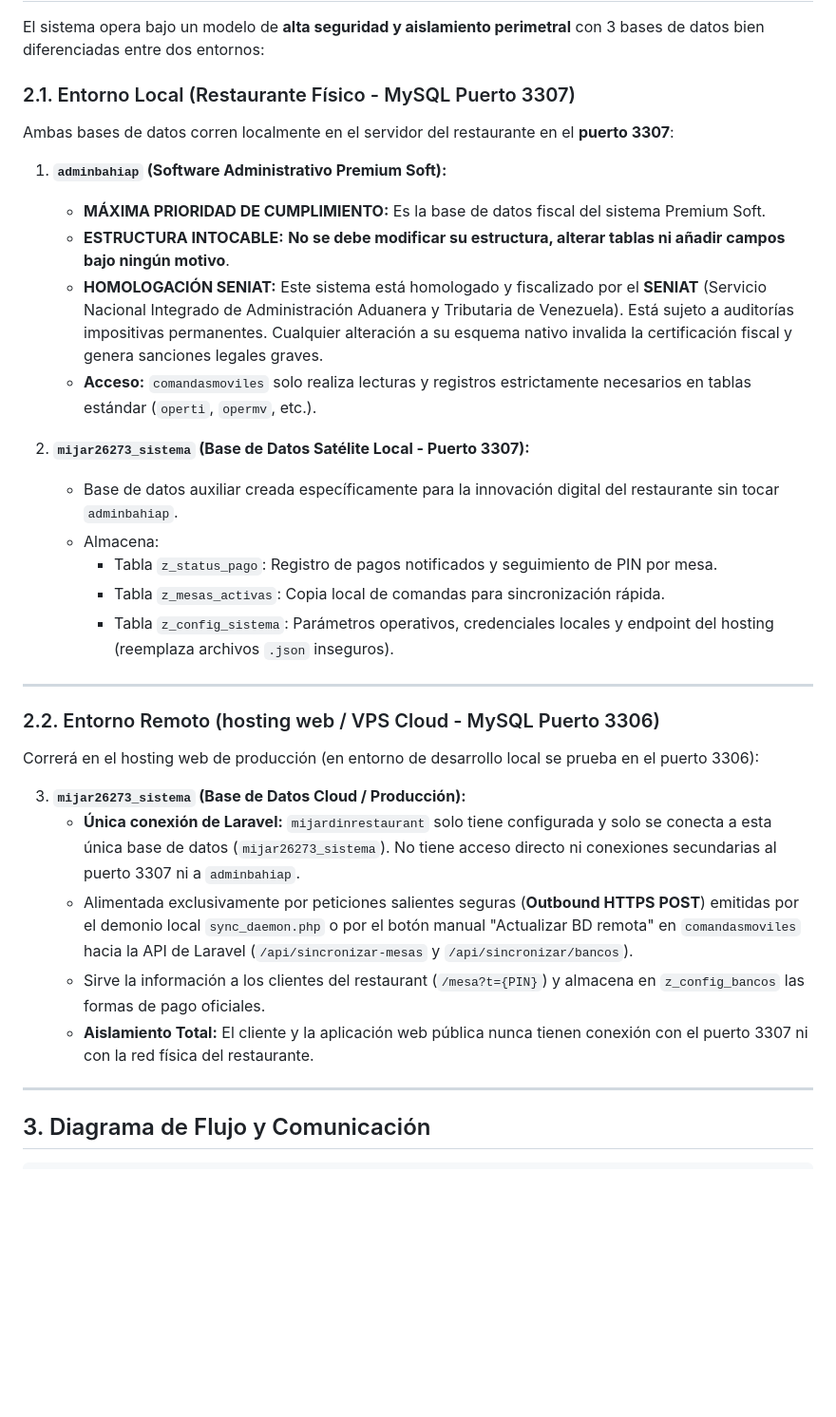
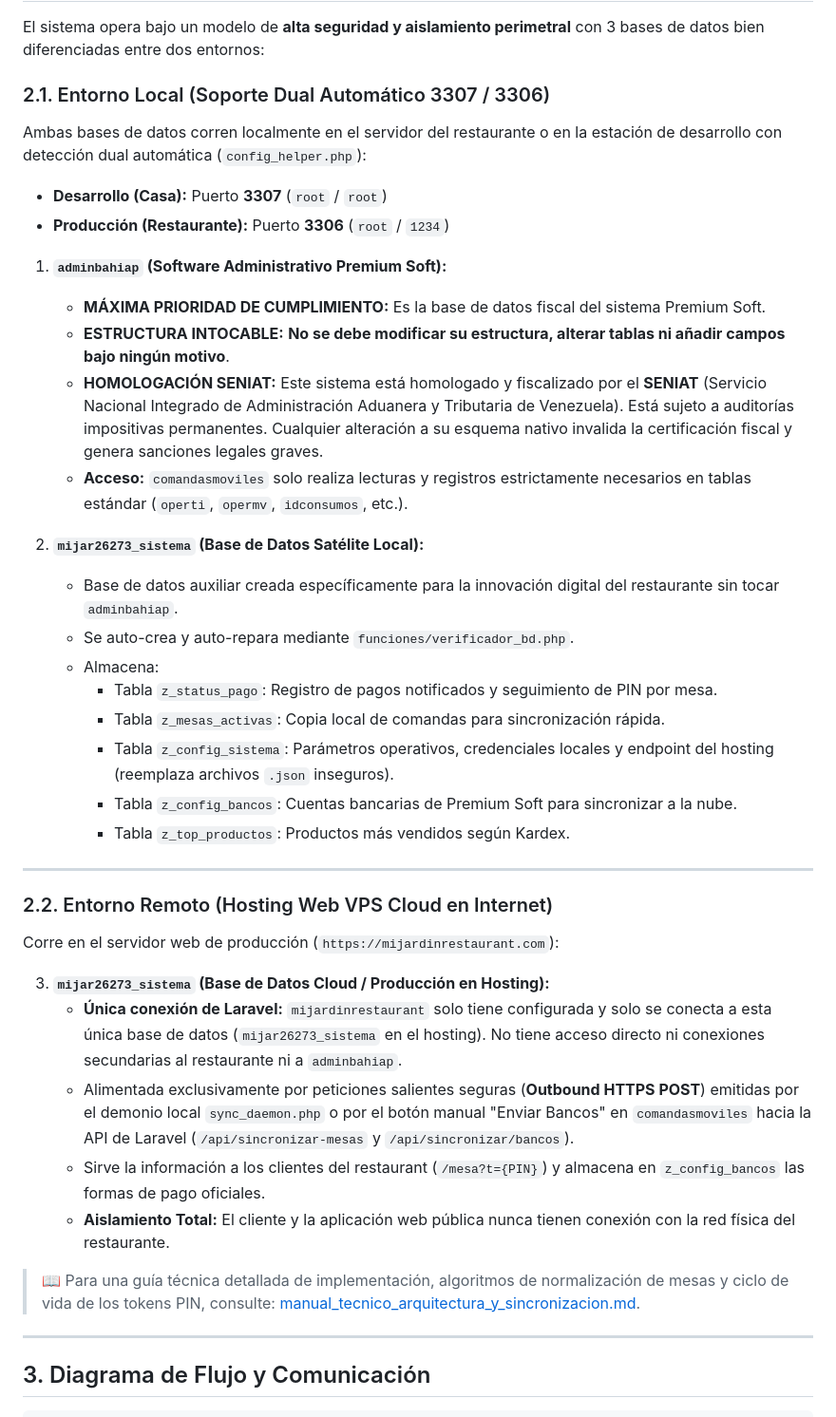
Before and after one commit to fjgroup/pskmovil, a Markdown page: docs/arquitectura_sistemas_y_bases_datos.md, the part around the change. Shown at 95% size. Drawn GitHub-style; blank space fills up the shorter version.

Commit message:
docs: manual tecnico completo de arquitectura, conexion dual, mesas y reconciliacion cloud

```diff
--- a/docs/arquitectura_sistemas_y_bases_datos.md
+++ b/docs/arquitectura_sistemas_y_bases_datos.md
@@ -24,32 +24,39 @@
 
 El sistema opera bajo un modelo de **alta seguridad y aislamiento perimetral** con 3 bases de datos bien diferenciadas entre dos entornos:
 
-### 2.1. Entorno Local (Restaurante Físico - MySQL Puerto 3307)
-Ambas bases de datos corren localmente en el servidor del restaurante en el **puerto 3307**:
+### 2.1. Entorno Local (Soporte Dual Automático 3307 / 3306)
+Ambas bases de datos corren localmente en el servidor del restaurante o en la estación de desarrollo con detección dual automática (`config_helper.php`):
+* **Desarrollo (Casa):** Puerto **3307** (`root` / `root`)
+* **Producción (Restaurante):** Puerto **3306** (`root` / `1234`)
 
 1. **`adminbahiap` (Software Administrativo Premium Soft):**
    - **MÁXIMA PRIORIDAD DE CUMPLIMIENTO:** Es la base de datos fiscal del sistema Premium Soft.
    - **ESTRUCTURA INTOCABLE:** **No se debe modificar su estructura, alterar tablas ni añadir campos bajo ningún motivo**.
    - **HOMOLOGACIÓN SENIAT:** Este sistema está homologado y fiscalizado por el **SENIAT** (Servicio Nacional Integrado de Administración Aduanera y Tributaria de Venezuela). Está sujeto a auditorías impositivas permanentes. Cualquier alteración a su esquema nativo invalida la certificación fiscal y genera sanciones legales graves.
-   - **Acceso:** `comandasmoviles` solo realiza lecturas y registros estrictamente necesarios en tablas estándar (`operti`, `opermv`, etc.).
+   - **Acceso:** `comandasmoviles` solo realiza lecturas y registros estrictamente necesarios en tablas estándar (`operti`, `opermv`, `idconsumos`, etc.).
 
-2. **`mijar26273_sistema` (Base de Datos Satélite Local - Puerto 3307):**
+2. **`mijar26273_sistema` (Base de Datos Satélite Local):**
    - Base de datos auxiliar creada específicamente para la innovación digital del restaurante sin tocar `adminbahiap`.
+   - Se auto-crea y auto-repara mediante `funciones/verificador_bd.php`.
    - Almacena:
      - Tabla `z_status_pago`: Registro de pagos notificados y seguimiento de PIN por mesa.
      - Tabla `z_mesas_activas`: Copia local de comandas para sincronización rápida.
      - Tabla `z_config_sistema`: Parámetros operativos, credenciales locales y endpoint del hosting (reemplaza archivos `.json` inseguros).
+     - Tabla `z_config_bancos`: Cuentas bancarias de Premium Soft para sincronizar a la nube.
+     - Tabla `z_top_productos`: Productos más vendidos según Kardex.
 
 ---
 
-### 2.2. Entorno Remoto (hosting web / VPS Cloud - MySQL Puerto 3306)
-Correrá en el hosting web de producción (en entorno de desarrollo local se prueba en el puerto 3306):
+### 2.2. Entorno Remoto (Hosting Web VPS Cloud en Internet)
+Corre en el servidor web de producción (`https://mijardinrestaurant.com`):
 
-3. **`mijar26273_sistema` (Base de Datos Cloud / Producción):**
-   - **Única conexión de Laravel:** `mijardinrestaurant` solo tiene configurada y solo se conecta a esta única base de datos (`mijar26273_sistema`). No tiene acceso directo ni conexiones secundarias al puerto 3307 ni a `adminbahiap`.
-   - Alimentada exclusivamente por peticiones salientes seguras (**Outbound HTTPS POST**) emitidas por el demonio local `sync_daemon.php` o por el botón manual "Actualizar BD remota" en `comandasmoviles` hacia la API de Laravel (`/api/sincronizar-mesas` y `/api/sincronizar/bancos`).
+3. **`mijar26273_sistema` (Base de Datos Cloud / Producción en Hosting):**
+   - **Única conexión de Laravel:** `mijardinrestaurant` solo tiene configurada y solo se conecta a esta única base de datos (`mijar26273_sistema` en el hosting). No tiene acceso directo ni conexiones secundarias al restaurante ni a `adminbahiap`.
+   - Alimentada exclusivamente por peticiones salientes seguras (**Outbound HTTPS POST**) emitidas por el demonio local `sync_daemon.php` o por el botón manual "Enviar Bancos" en `comandasmoviles` hacia la API de Laravel (`/api/sincronizar-mesas` y `/api/sincronizar/bancos`).
    - Sirve la información a los clientes del restaurant (`/mesa?t={PIN}`) y almacena en `z_config_bancos` las formas de pago oficiales.
-   - **Aislamiento Total:** El cliente y la aplicación web pública nunca tienen conexión con el puerto 3307 ni con la red física del restaurante.
+   - **Aislamiento Total:** El cliente y la aplicación web pública nunca tienen conexión con la red física del restaurante.
+
+> 📖 Para una guía técnica detallada de implementación, algoritmos de normalización de mesas y ciclo de vida de los tokens PIN, consulte: [manual_tecnico_arquitectura_y_sincronizacion.md](manual_tecnico_arquitectura_y_sincronizacion.md).
 
 ---
 
```
Also changed, not shown: docs/manual_tecnico_arquitectura_y_sincronizacion.md (added, +157 -0 lines).
